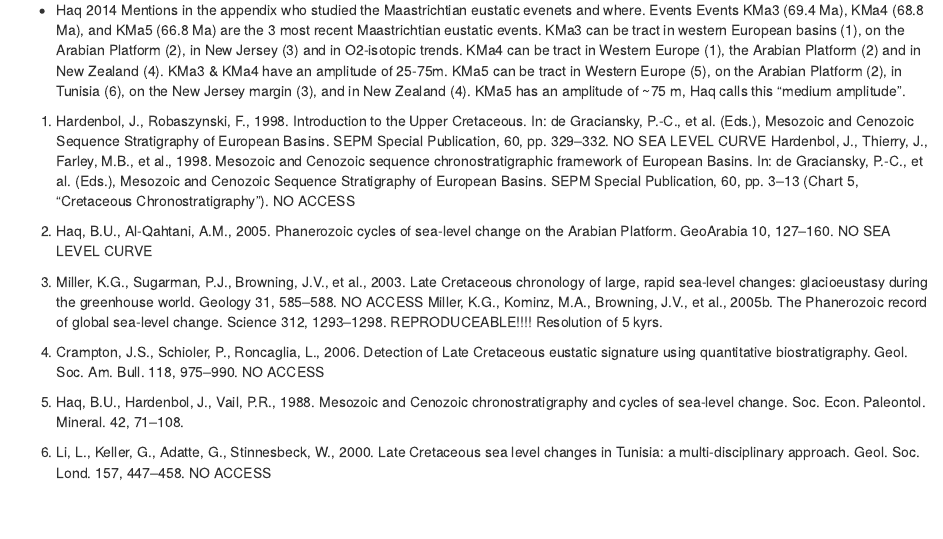
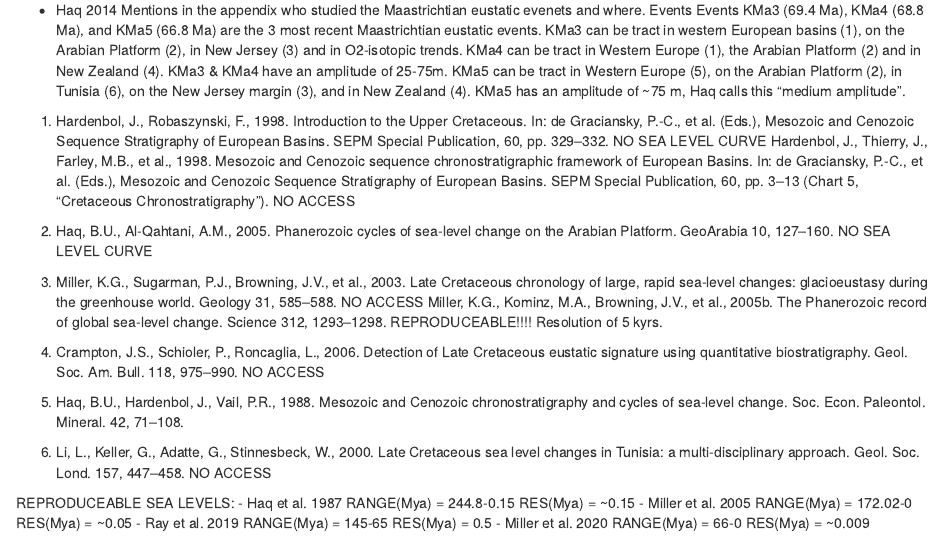
Before and after one commit to MindTheGap-ERC/carbonate_stratpal, an R Markdown document (Rmarkdown K-Pb sea level.Rmd): the page in a window 1100 px wide, from 2330 px down. Rendered offline with R 4.5, knitr and Pandoc, with nearby package versions.

Commit message:
Update Rmarkdown K-Pb sea level.Rmd

```diff
--- a/Rmarkdown K-Pb sea level.Rmd
+++ b/Rmarkdown K-Pb sea level.Rmd
@@ -145,3 +145,10 @@ NO ACCESS
 
 6. Li, L., Keller, G., Adatte, G., Stinnesbeck, W., 2000. Late Cretaceous sea level changes in Tunisia: a multi-disciplinary approach. Geol. Soc. Lond. 157, 447–458.
 NO ACCESS
+
+
+REPRODUCEABLE SEA LEVELS:
+- Haq et al. 1987        RANGE(Mya) = 244.8-0.15      RES(Mya) = ~0.15
+- Miller et al. 2005     RANGE(Mya) = 172.02-0        RES(Mya) = ~0.05
+- Ray et al. 2019        RANGE(Mya) = 145-65          RES(Mya) =  0.5
+- Miller et al. 2020     RANGE(Mya) = 66-0            RES(Mya) = ~0.009
```
